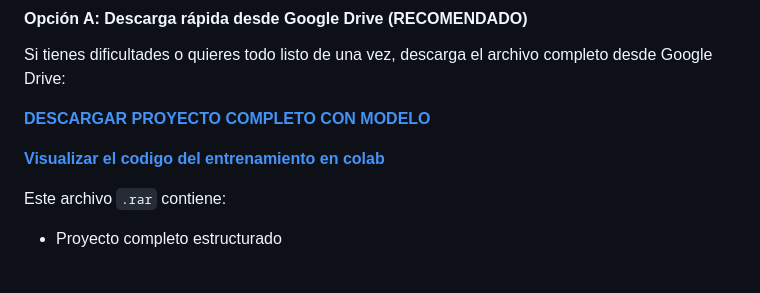
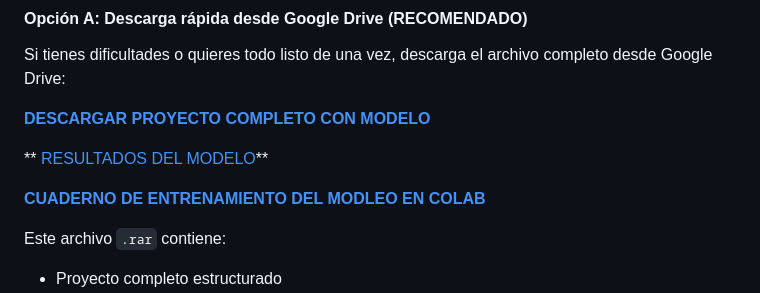
Before and after one commit to jumans5050/BigData-CNN-Proyecto, a Markdown page: README.md, the part around the change. Rendered like a GitHub page; blank space fills up the shorter version.

```diff
--- a/README.md
+++ b/README.md
@@ -52,7 +52,9 @@ Si tienes dificultades o quieres todo listo de una vez, descarga el archivo comp
 
 **[DESCARGAR PROYECTO COMPLETO CON MODELO](https://drive.google.com/file/d/1zjUz9k0nU72QeMyFWKnH0dsKPCSQlGSy/view?usp=drive_link)**
 
-**[Visualizar el codigo del entrenamiento en colab](https://colab.research.google.com/drive/1I5JoN4pPWJ7nf4qonWL7sEuy4gLmoKZb?usp=sharing)**
+** [RESULTADOS DEL MODELO](https://drive.google.com/drive/folders/1OSUi5Hjjfz6vynLLqkKrqY9-jqEFIf-a?usp=drive_link)**
+
+**[CUADERNO DE ENTRENAMIENTO DEL MODLEO EN COLAB](https://colab.research.google.com/drive/1I5JoN4pPWJ7nf4qonWL7sEuy4gLmoKZb?usp=sharing)**
 
 Este archivo `.rar` contiene:
 - Proyecto completo estructurado
```
